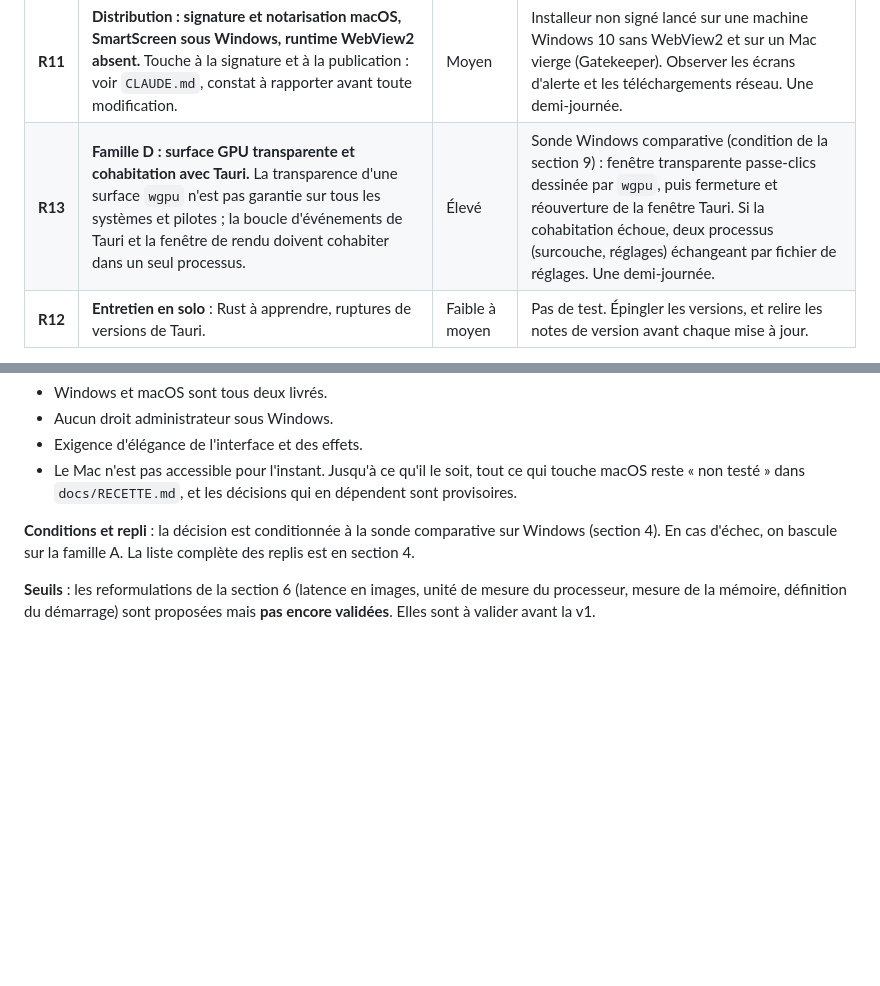
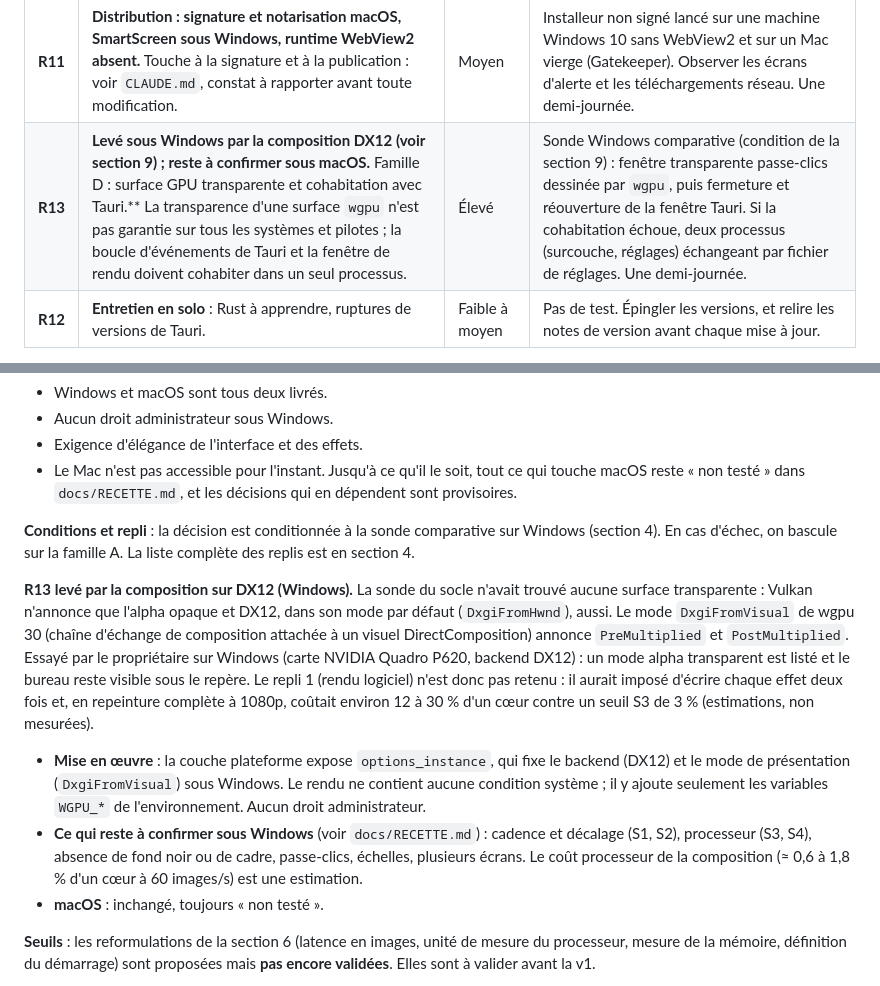
Before and after one commit to liambuild/SOURISO, a Markdown page: docs/ARCHITECTURE.md, 2 parts joined by grey strips. Rendered like a GitHub page; blank space fills up the shorter version.

```diff
--- a/docs/ARCHITECTURE.md
+++ b/docs/ARCHITECTURE.md
@@ -185,7 +185,7 @@ Classés par gravité (impact multiplié par probabilité). Le test indiqué est
 | **R9** | **Transparence et passe-clics du moteur web instables** (régressions Tauri, WebView2 ou macOS). | Moyen | Couvert par la sonde de R2 et R3, sur Windows 10, Windows 11 et deux versions de macOS. |
 | **R10** | **Son : latence ou blocage par la règle de lecture automatique** si le son passe par le moteur web. | Moyen | Lecture côté Rust dans la sonde ; enregistrer écran et audio ensemble et mesurer l'écart entre clic et son. Une heure. |
 | **R11** | **Distribution : signature et notarisation macOS, SmartScreen sous Windows, runtime WebView2 absent.** Touche à la signature et à la publication : voir `CLAUDE.md`, constat à rapporter avant toute modification. | Moyen | Installeur non signé lancé sur une machine Windows 10 sans WebView2 et sur un Mac vierge (Gatekeeper). Observer les écrans d'alerte et les téléchargements réseau. Une demi-journée. |
-| **R13** | **Famille D : surface GPU transparente et cohabitation avec Tauri.** La transparence d'une surface `wgpu` n'est pas garantie sur tous les systèmes et pilotes ; la boucle d'événements de Tauri et la fenêtre de rendu doivent cohabiter dans un seul processus. | Élevé | Sonde Windows comparative (condition de la section 9) : fenêtre transparente passe-clics dessinée par `wgpu`, puis fermeture et réouverture de la fenêtre Tauri. Si la cohabitation échoue, deux processus (surcouche, réglages) échangeant par fichier de réglages. Une demi-journée. |
+| **R13** | **Levé sous Windows par la composition DX12 (voir section 9) ; reste à confirmer sous macOS.** Famille D : surface GPU transparente et cohabitation avec Tauri.** La transparence d'une surface `wgpu` n'est pas garantie sur tous les systèmes et pilotes ; la boucle d'événements de Tauri et la fenêtre de rendu doivent cohabiter dans un seul processus. | Élevé | Sonde Windows comparative (condition de la section 9) : fenêtre transparente passe-clics dessinée par `wgpu`, puis fermeture et réouverture de la fenêtre Tauri. Si la cohabitation échoue, deux processus (surcouche, réglages) échangeant par fichier de réglages. Une demi-journée. |
 | **R12** | **Entretien en solo** : Rust à apprendre, ruptures de versions de Tauri. | Faible à moyen | Pas de test. Épingler les versions, et relire les notes de version avant chaque mise à jour. |
 
 Ordre conseillé des sondes : R13 et R3 ensemble sur Windows (la sonde comparative D contre A), puis R5 et R6 sur Windows. Les sondes macOS (R2, R4, R7) suivent dès que le Mac est accessible.
@@ -254,6 +254,12 @@ Tous sont mesurables. Les machines de référence (un Mac à puce Apple et un PC
 
 **Conditions et repli** : la décision est conditionnée à la sonde comparative sur Windows (section 4). En cas d'échec, on bascule sur la famille A. La liste complète des replis est en section 4.
 
+**R13 levé par la composition sur DX12 (Windows).** La sonde du socle n'avait trouvé aucune surface transparente : Vulkan n'annonce que l'alpha opaque et DX12, dans son mode par défaut (`DxgiFromHwnd`), aussi. Le mode `DxgiFromVisual` de wgpu 30 (chaîne d'échange de composition attachée à un visuel DirectComposition) annonce `PreMultiplied` et `PostMultiplied`. Essayé par le propriétaire sur Windows (carte NVIDIA Quadro P620, backend DX12) : un mode alpha transparent est listé et le bureau reste visible sous le repère. Le repli 1 (rendu logiciel) n'est donc pas retenu : il aurait imposé d'écrire chaque effet deux fois et, en repeinture complète à 1080p, coûtait environ 12 à 30 % d'un cœur contre un seuil S3 de 3 % (estimations, non mesurées).
+
+- **Mise en œuvre** : la couche plateforme expose `options_instance`, qui fixe le backend (DX12) et le mode de présentation (`DxgiFromVisual`) sous Windows. Le rendu ne contient aucune condition système ; il y ajoute seulement les variables `WGPU_*` de l'environnement. Aucun droit administrateur.
+- **Ce qui reste à confirmer sous Windows** (voir `docs/RECETTE.md`) : cadence et décalage (S1, S2), processeur (S3, S4), absence de fond noir ou de cadre, passe-clics, échelles, plusieurs écrans. Le coût processeur de la composition (≈ 0,6 à 1,8 % d'un cœur à 60 images/s) est une estimation.
+- **macOS** : inchangé, toujours « non testé ».
+
 **Seuils** : les reformulations de la section 6 (latence en images, unité de mesure du processeur, mesure de la mémoire, définition du démarrage) sont proposées mais **pas encore validées**. Elles sont à valider avant la v1.
 
 **Questions encore ouvertes** (section 8) : versions minimales de Windows et de macOS ; cadence cible (60 images/s ou taux de l'écran) ; mises à jour manuelles depuis les releases ; date de disponibilité du Mac.
```
Also changed, not shown: docs/RECETTE.md (+22 -0 lines).
